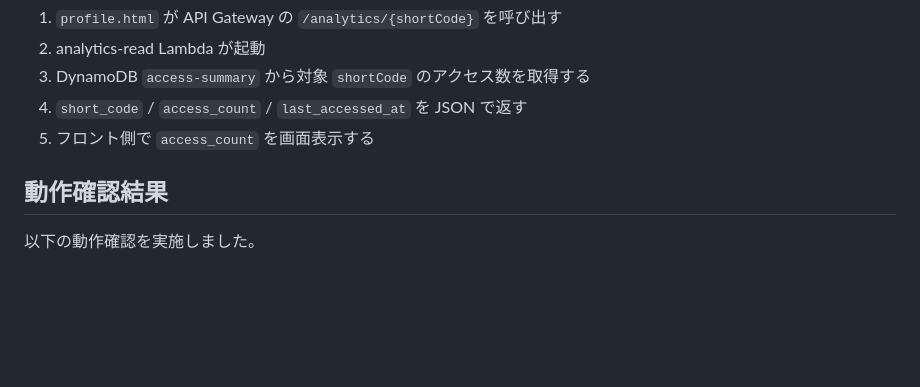
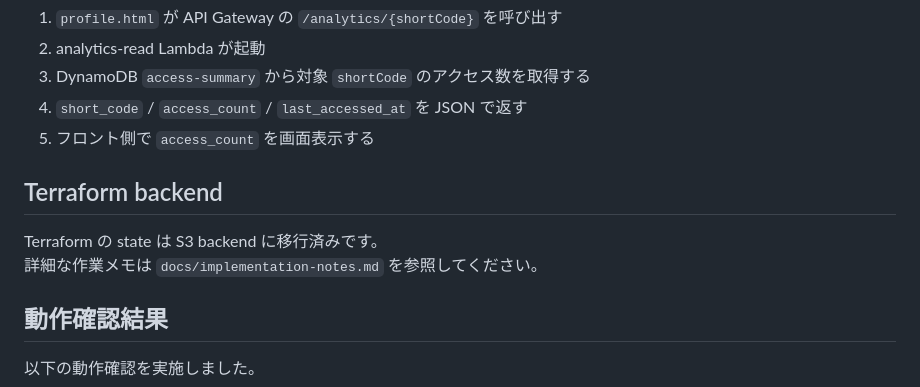
Before and after one commit to Inukaimasa/terraform-portfolio, a Markdown page: README.md, the part around the change. Rendered like a GitHub page; blank space fills up the shorter version.

Commit message:
Add Terraform backend documentation

```diff
--- a/README.md
+++ b/README.md
@@ -90,6 +90,11 @@ Phase 1 では、短縮コードを使ったリダイレクト機能、アクセ
 4. `short_code` / `access_count` / `last_accessed_at` を JSON で返す
 5. フロント側で `access_count` を画面表示する
 
+## Terraform backend
+
+Terraform の state は S3 backend に移行済みです。
+詳細な作業メモは `docs/implementation-notes.md` を参照してください。
+
 ## 動作確認結果
 以下の動作確認を実施しました。
 
```
Also changed, not shown: docs/implementation-notes.md (+325 -138 lines).
